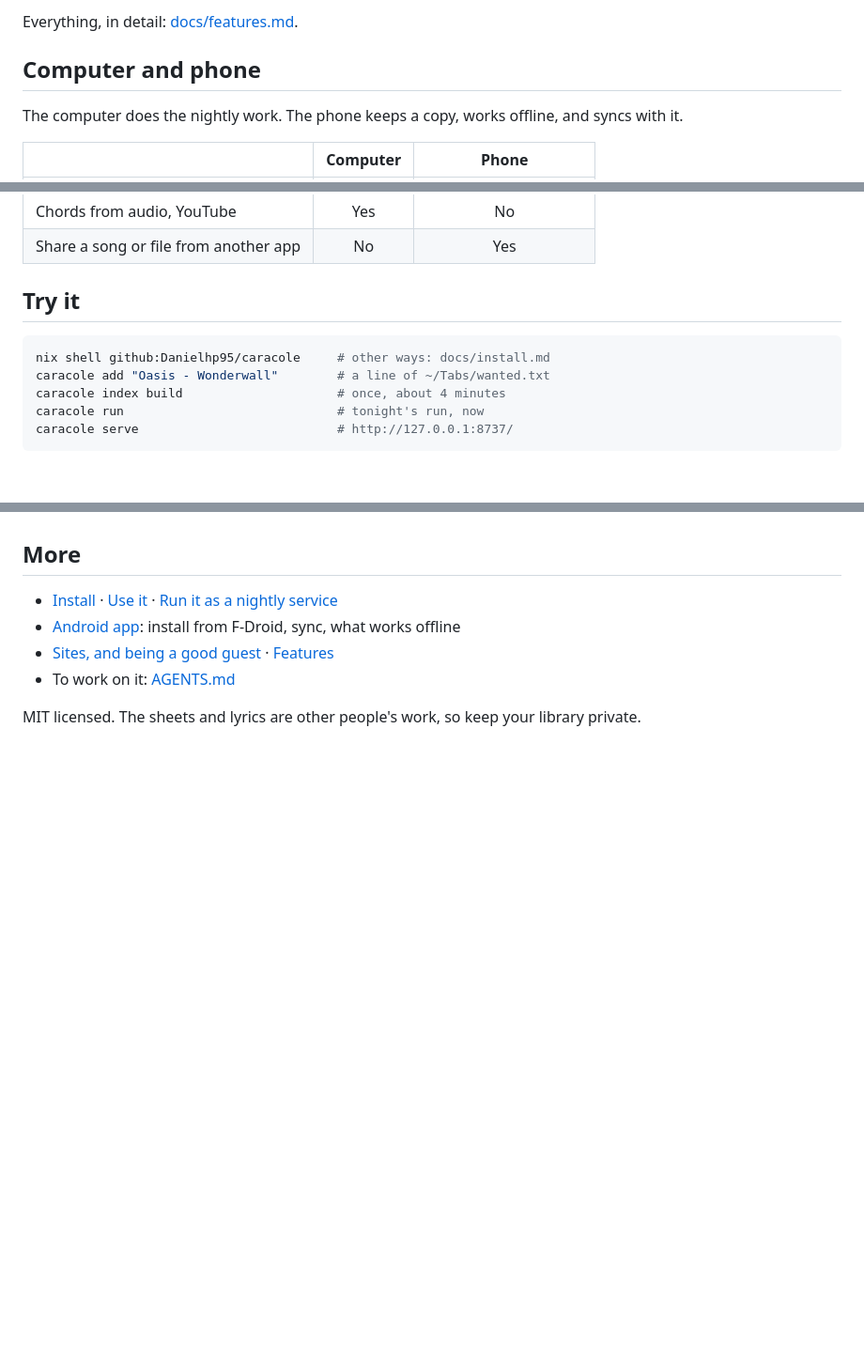
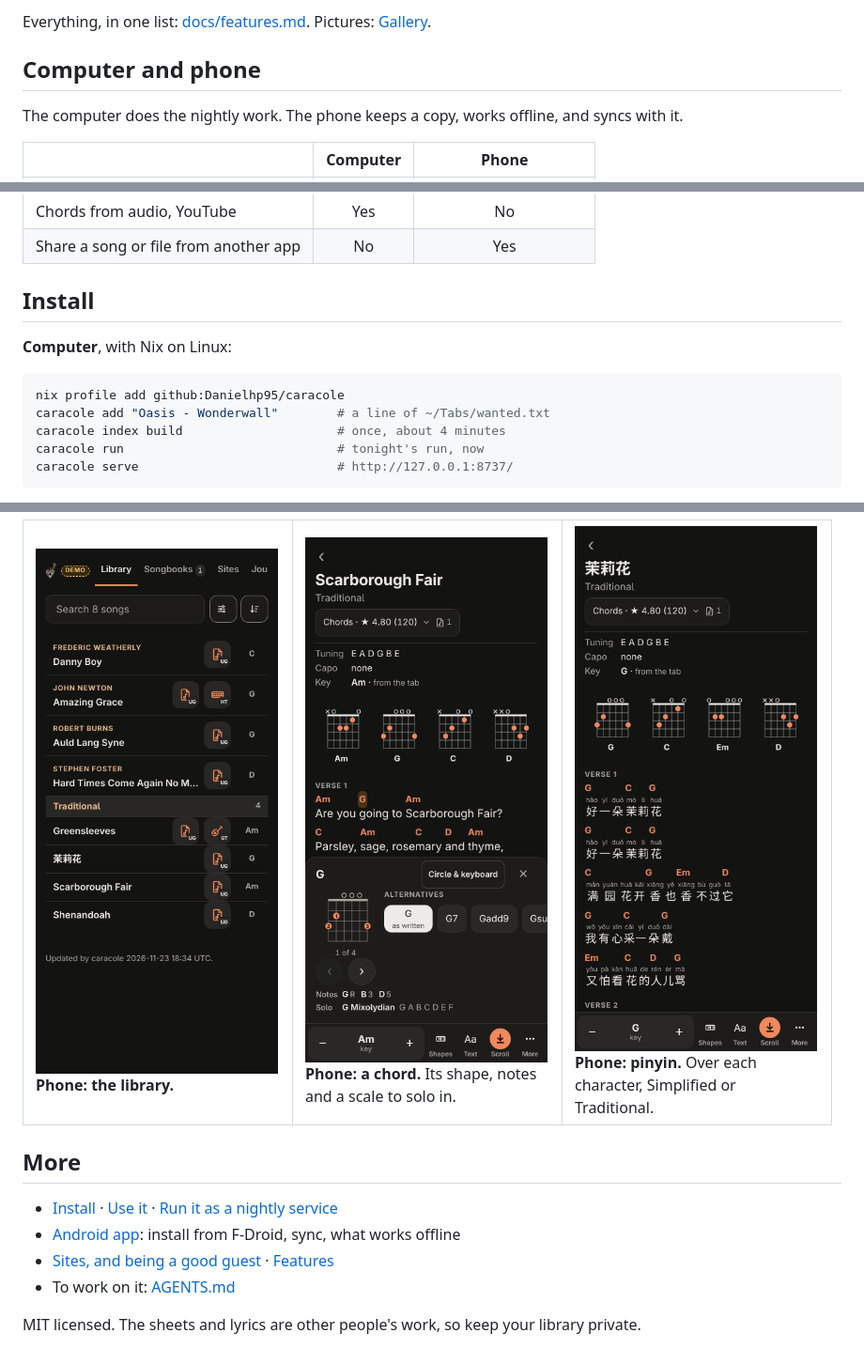
Before and after one commit to Danielhp95/caracole, a Markdown page: README.md, 3 parts joined by grey strips. Shown at 94% size. Rendered like a GitHub page; pictures changed too: docs/screenshots/phone-library.png (added); blank space fills up the shorter version.

Commit message:
docs: a page for each thing caracole does (sheets, search, songbooks, auto-chords, phone), a Gallery and an Install section in the README, five more pictures of the demo library

````diff
--- a/README.md
+++ b/README.md
@@ -20,5 +20,5 @@ saves them in a folder on your computer. Read them in the browser, on your phone
 
-Everything, in detail: [docs/features.md](docs/features.md).
+Everything, in one list: [docs/features.md](docs/features.md). Pictures: [Gallery](#gallery).
 
 ## Computer and phone
 
@@ -35,10 +35,12 @@ The computer does the nightly work. The phone keeps a copy, works offline, and s
 | Chords from audio, YouTube | Yes | No |
 | Share a song or file from another app | No | Yes |
 
-## Try it
+## Install
+
+**Computer**, with Nix on Linux:
 
 ```sh
-nix shell github:Danielhp95/caracole     # other ways: docs/install.md
+nix profile add github:Danielhp95/caracole
 caracole add "Oasis - Wonderwall"        # a line of ~/Tabs/wanted.txt
 caracole index build                     # once, about 4 minutes
 caracole run                             # tonight's run, now
@@ -49,3 +70,6 @@ caracole serve                           # http://127.0.0.1:8737/
+<table>
+<tr><td valign="top" width="260"><img src="docs/screenshots/phone-library.png" width="260" alt="The library on a phone"><br><b>Phone: the library.</b></td><td valign="top" width="260"><img src="docs/screenshots/phone-chord.png" width="260" alt="A sheet on a phone with a chord's card"><br><b>Phone: a chord.</b> Its shape, notes and a scale to solo in.</td><td valign="top" width="260"><img src="docs/screenshots/phone-pinyin.png" width="260" alt="A Chinese song with pinyin"><br><b>Phone: pinyin.</b> Over each character, Simplified or Traditional.</td></tr>
+</table>
 
 ## More
 
````
Also changed, not shown: other parts of README.md (+24 -5 lines), docs/autochords.md (added, +72 -0 lines), docs/features.md (+1 -15 lines), docs/install.md (+9 -0 lines), docs/phone.md (added, +91 -0 lines), docs/search.md (added, +73 -0 lines), docs/sheets.md (added, +84 -0 lines), docs/songbooks.md (added, +73 -0 lines), docs/screenshots/card.png (added), docs/screenshots/harmonica.png (added), docs/screenshots/harmony.png, docs/screenshots/share.png (added), docs/screenshots/sites.png (added), 1 other file.
